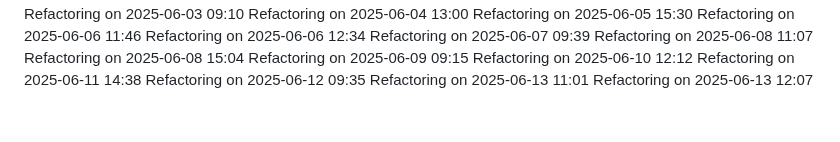
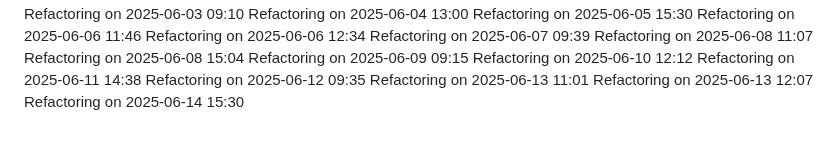
Before and after one commit to IT25101985/medical-appointment-system-project, a Markdown page: COMPLETE_GUIDE.md, the part around the change. GitHub-like rendering.

Commit message:
Update project logs for 2025-06-14

```diff
--- a/COMPLETE_GUIDE.md
+++ b/COMPLETE_GUIDE.md
@@ -843,3 +843,4 @@ Refactoring on 2025-06-11 14:38
 Refactoring on 2025-06-12 09:35
 Refactoring on 2025-06-13 11:01
 Refactoring on 2025-06-13 12:07
+Refactoring on 2025-06-14 15:30
```
